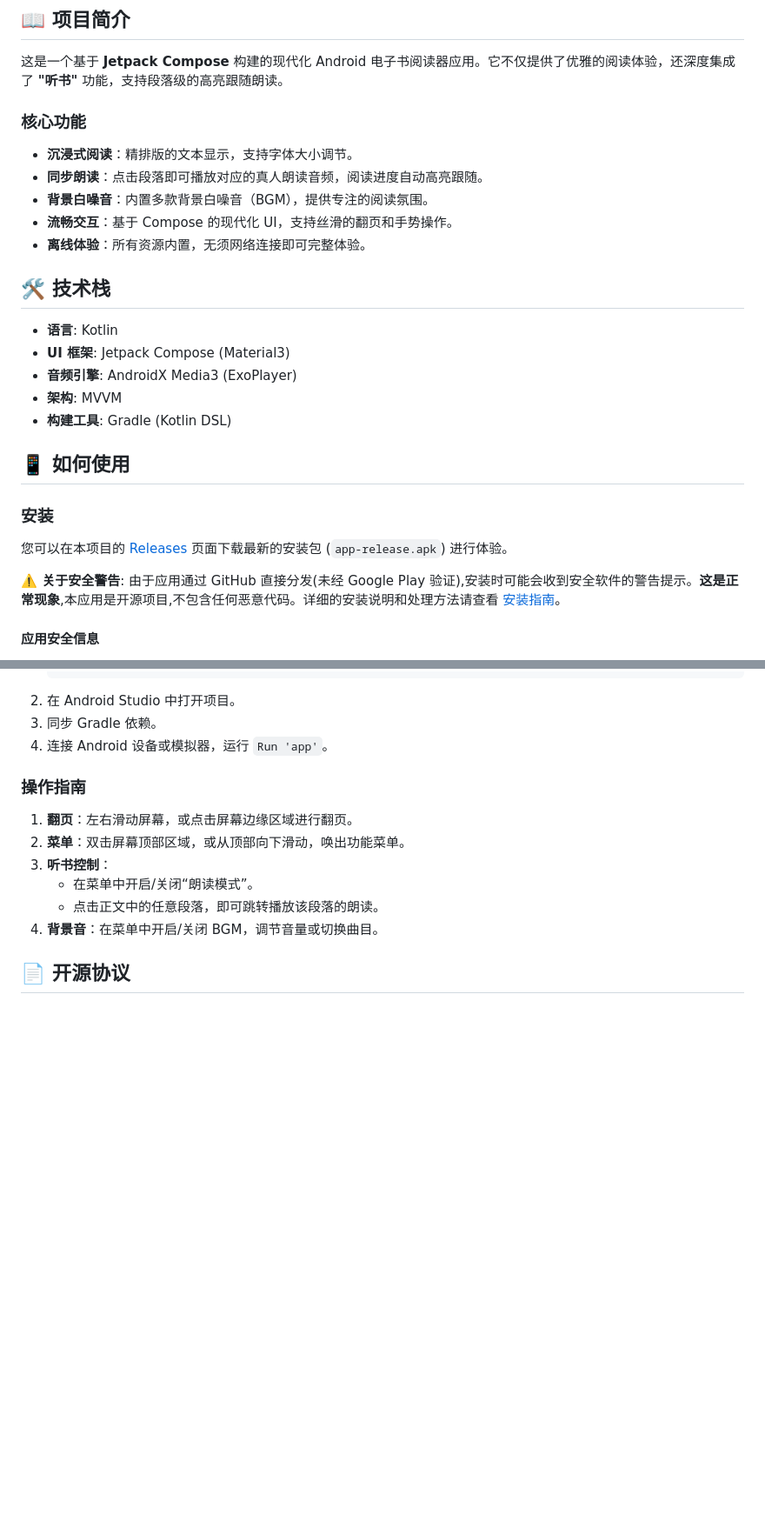
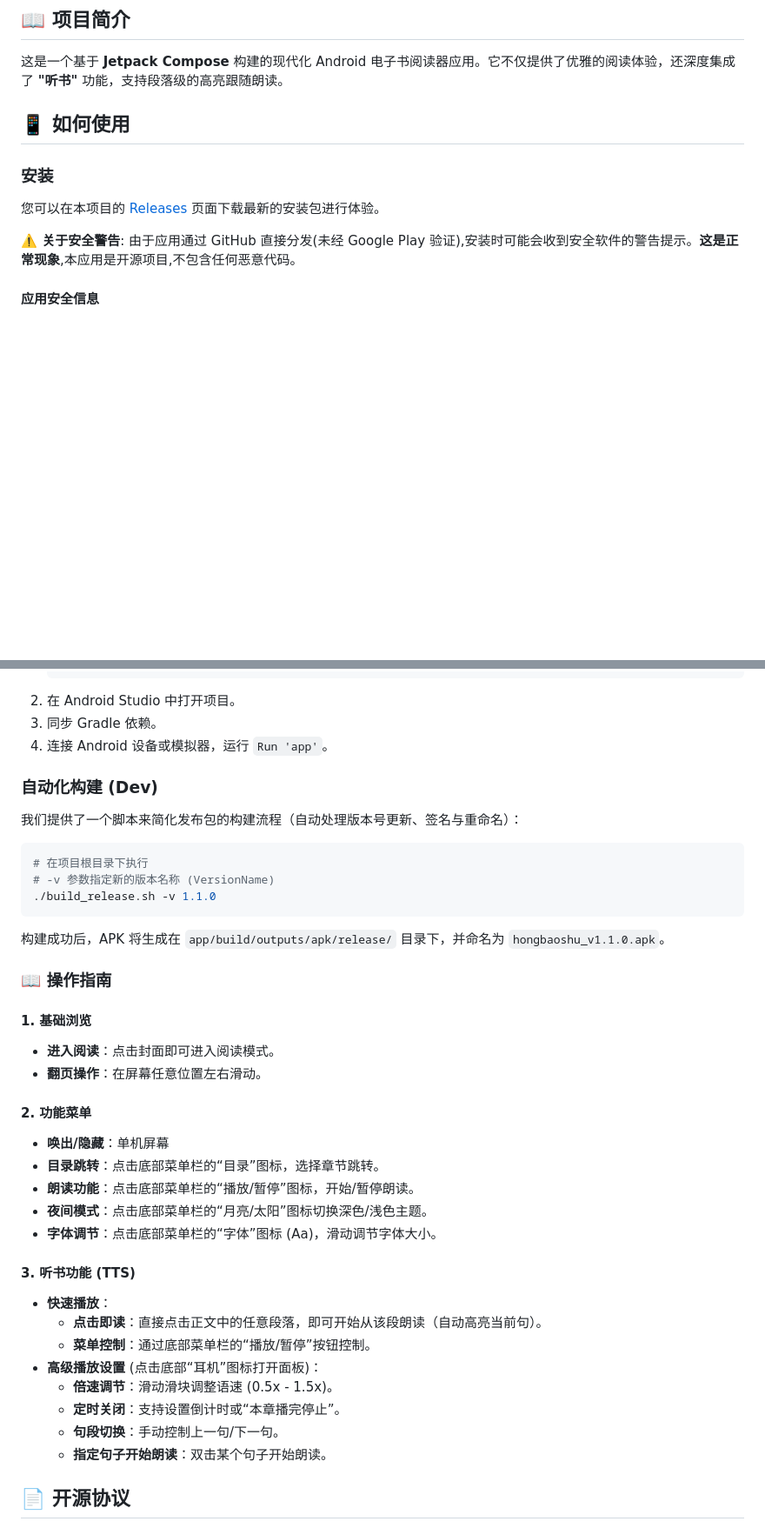
Before and after one commit to candicandi/Hongbaoshu, a Markdown page: README.md, 2 parts joined by grey strips. Shown at 87% size. Rendered like a GitHub page; blank space fills up the shorter version.

Commit message:
更新 readme

````diff
--- a/README.md
+++ b/README.md
@@ -20,29 +20,14 @@
 
 这是一个基于 **Jetpack Compose** 构建的现代化 Android 电子书阅读器应用。它不仅提供了优雅的阅读体验，还深度集成了 **"听书"** 功能，支持段落级的高亮跟随朗读。
 
-### 核心功能
-
-*   **沉浸式阅读**：精排版的文本显示，支持字体大小调节。
-*   **同步朗读**：点击段落即可播放对应的真人朗读音频，阅读进度自动高亮跟随。
-*   **背景白噪音**：内置多款背景白噪音（BGM），提供专注的阅读氛围。
-*   **流畅交互**：基于 Compose 的现代化 UI，支持丝滑的翻页和手势操作。
-*   **离线体验**：所有资源内置，无须网络连接即可完整体验。
-
-## 🛠️ 技术栈
-
-*   **语言**: Kotlin
-*   **UI 框架**: Jetpack Compose (Material3)
-*   **音频引擎**: AndroidX Media3 (ExoPlayer)
-*   **架构**: MVVM
-*   **构建工具**: Gradle (Kotlin DSL)
 
 ## 📱 如何使用
 
 ### 安装
 
-您可以在本项目的 [Releases](../../releases) 页面下载最新的安装包 (`app-release.apk`) 进行体验。
+您可以在本项目的 [Releases](../../releases) 页面下载最新的安装包进行体验。
 
-**⚠️ 关于安全警告**: 由于应用通过 GitHub 直接分发(未经 Google Play 验证),安装时可能会收到安全软件的警告提示。**这是正常现象**,本应用是开源项目,不包含任何恶意代码。详细的安装说明和处理方法请查看 [安装指南](docs/安装指南.md)。
+**⚠️ 关于安全警告**: 由于应用通过 GitHub 直接分发(未经 Google Play 验证),安装时可能会收到安全软件的警告提示。**这是正常现象**,本应用是开源项目,不包含任何恶意代码。
 
 #### 应用安全信息
 
@@ -77,14 +62,40 @@ keytool -printcert -jarfile app-release.apk
 3.  同步 Gradle 依赖。
 4.  连接 Android 设备或模拟器，运行 `Run 'app'`。
 
-### 操作指南
+### 自动化构建 (Dev)
 
-1.  **翻页**：左右滑动屏幕，或点击屏幕边缘区域进行翻页。
-2.  **菜单**：双击屏幕顶部区域，或从顶部向下滑动，唤出功能菜单。
-3.  **听书控制**：
-    *   在菜单中开启/关闭“朗读模式”。
-    *   点击正文中的任意段落，即可跳转播放该段落的朗读。
-4.  **背景音**：在菜单中开启/关闭 BGM，调节音量或切换曲目。
+我们提供了一个脚本来简化发布包的构建流程（自动处理版本号更新、签名与重命名）：
+
+```bash
+# 在项目根目录下执行
+# -v 参数指定新的版本名称 (VersionName)
+./build_release.sh -v 1.1.0
+```
+
+构建成功后，APK 将生成在 `app/build/outputs/apk/release/` 目录下，并命名为 `hongbaoshu_v1.1.0.apk`。
+
+### 📖 操作指南
+
+#### 1. 基础浏览
+*   **进入阅读**：点击封面即可进入阅读模式。
+*   **翻页操作**：在屏幕任意位置左右滑动。
+
+#### 2. 功能菜单
+*   **唤出/隐藏**：单机屏幕
+*   **目录跳转**：点击底部菜单栏的“目录”图标，选择章节跳转。
+*   **朗读功能**：点击底部菜单栏的“播放/暂停”图标，开始/暂停朗读。
+*   **夜间模式**：点击底部菜单栏的“月亮/太阳”图标切换深色/浅色主题。
+*   **字体调节**：点击底部菜单栏的“字体”图标 (Aa)，滑动调节字体大小。
+
+#### 3. 听书功能 (TTS)
+*   **快速播放**：
+    *   **点击即读**：直接点击正文中的任意段落，即可开始从该段朗读（自动高亮当前句）。
+    *   **菜单控制**：通过底部菜单栏的“播放/暂停”按钮控制。
+*   **高级播放设置** (点击底部“耳机”图标打开面板)：
+    *   **倍速调节**：滑动滑块调整语速 (0.5x - 1.5x)。
+    *   **定时关闭**：支持设置倒计时或“本章播完停止”。
+    *   **句段切换**：手动控制上一句/下一句。
+    *   **指定句子开始朗读**：双击某个句子开始朗读。
 
 ## 📄 开源协议
 
````
